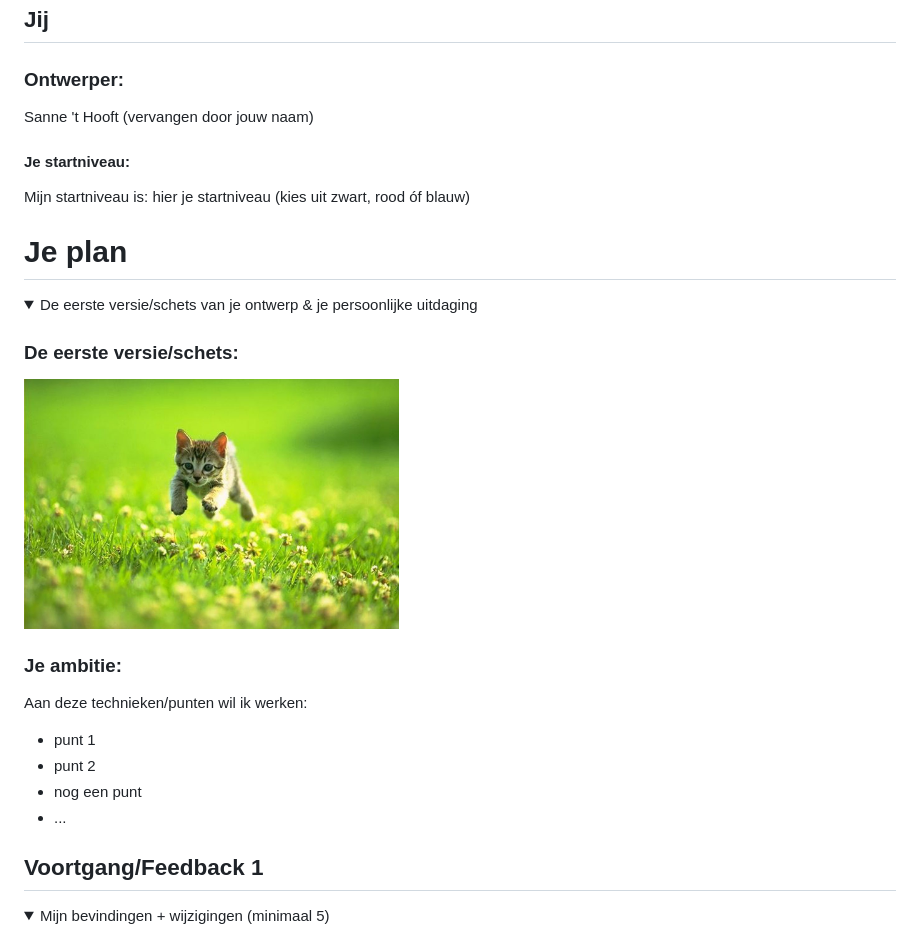
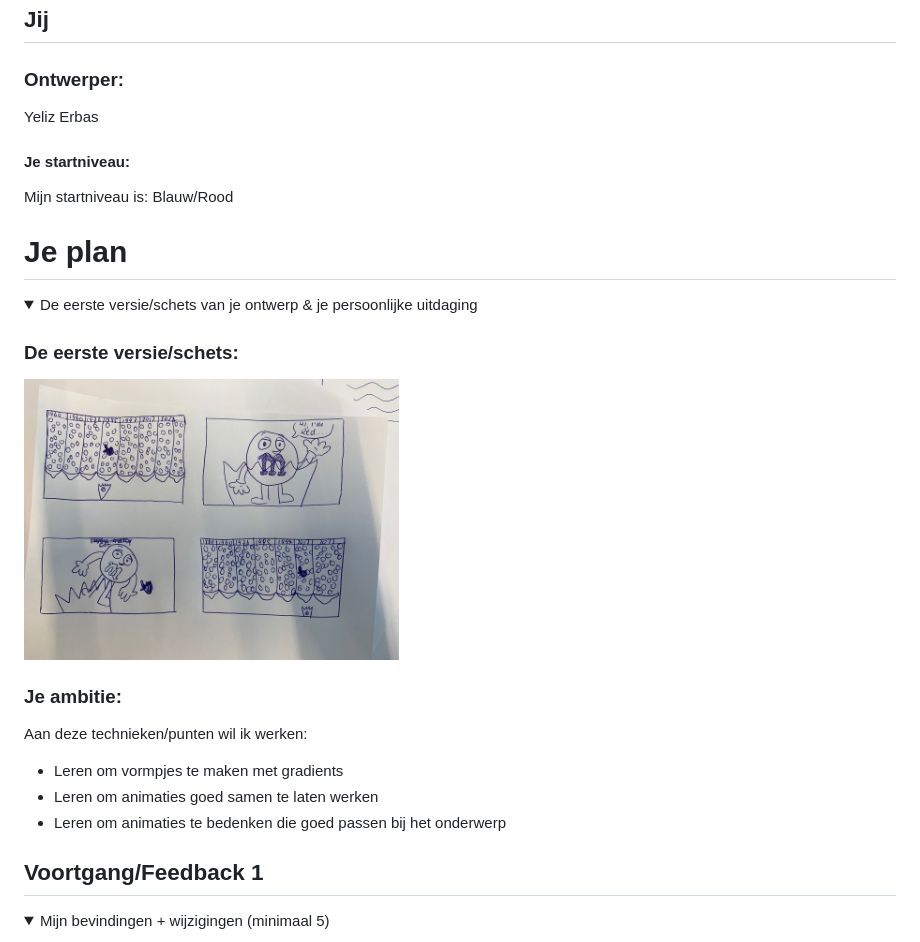
Before and after one commit to yelizerbas/Interface-Interactie, a Markdown page: README.md, the part around the change. Rendered like a GitHub page; pictures changed too: readme-images/eerste-schets.jpeg (added); folded sections open.

```diff
--- a/README.md
+++ b/README.md
@@ -12,10 +12,10 @@ Nb. Door *open* toe te voegen aan een *details* element kun je deze standaard op
 ## Jij
 
 ### Ontwerper:
-Sanne 't Hooft (vervangen door jouw naam)
+Yeliz Erbas
 
 #### Je startniveau:
-Mijn startniveau is: hier je startniveau (kies uit zwart, rood óf blauw)
+Mijn startniveau is: Blauw/Rood
 
 
 
@@ -26,15 +26,14 @@ Mijn startniveau is: hier je startniveau (kies uit zwart, rood óf blauw)
   <summary>De eerste versie/schets van je ontwerp & je persoonlijke uitdaging</summary>
 
   ### De eerste versie/schets:
-  <img src="readme-images/dummy-plaatje.jpg" width="375px" alt="eerste versie/schets">
+  <img src="readme-images/eerste-schets.jpeg" width="375px" alt="eerste versie/schets">
 
 
   ### Je ambitie:
   Aan deze technieken/punten wil ik werken:
-  - punt 1
-  - punt 2
-  - nog een punt
-  - ...
+  - Leren om vormpjes te maken met gradients
+  - Leren om animaties goed samen te laten werken
+  - Leren om animaties te bedenken die goed passen bij het onderwerp
 
 </details>
 
```
